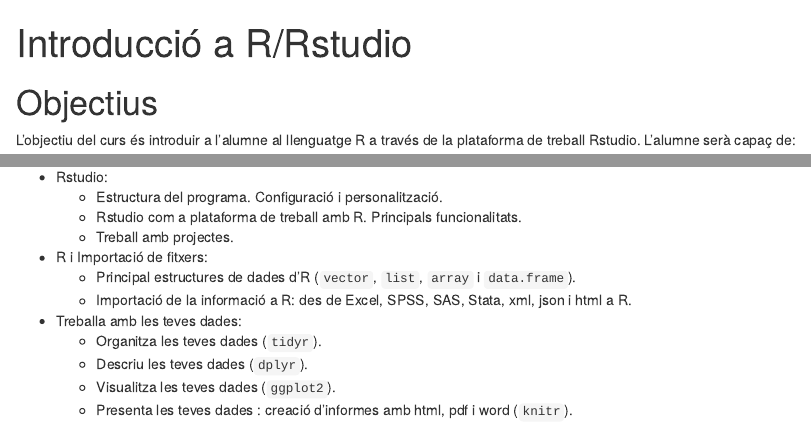
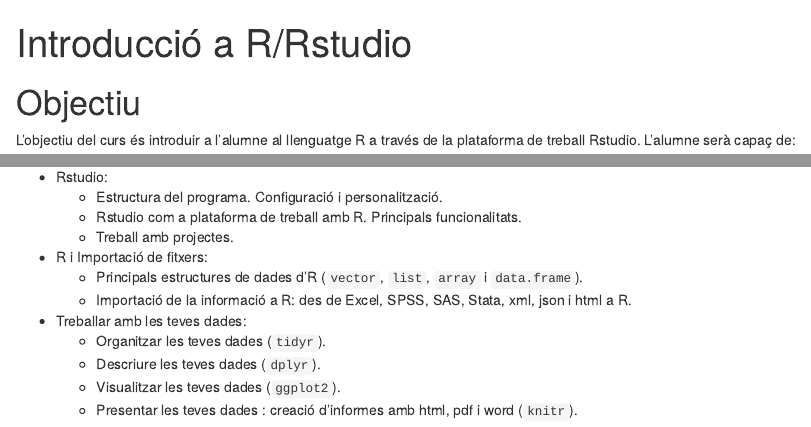
Before and after one commit to mcomas/rcurs, an R Markdown document (guio.Rmd): the page in a window 1100 px wide, from its top, and a second part further down, joined at a grey line. Rendered offline with R 4.5, knitr and Pandoc, with nearby package versions.

Commit message:
Modificacions d'estil al guió

```diff
--- a/guio.Rmd
+++ b/guio.Rmd
@@ -3,7 +3,7 @@ title: "Introducció a R/Rstudio"
 output: html_document
 ---
 
-# Objectius
+# Objectiu
 
 L'objectiu del curs és introduir a l'alumne al llenguatge R a través de la plataforma de treball Rstudio. L'alumne serà capaç de:
 
@@ -29,11 +29,11 @@ Coneixements d'estadística bàsica.
     * Treball amb projectes.
 
   * R i Importació de fitxers:
-    * Principal estructures de dades d'R (`vector`, `list`, `array` i `data.frame`).
+    * Principals estructures de dades d'R (`vector`, `list`, `array` i `data.frame`).
     * Importació de la informació a R: des de Excel, SPSS, SAS, Stata, xml, json i html a R.
 
-  * Treballa amb les teves dades:
-    * Organitza les teves dades (`tidyr`).
-    * Descriu les teves dades (`dplyr`).
-    * Visualitza les teves dades (`ggplot2`).
-    * Presenta les teves dades : creació d'informes amb html, pdf i word (`knitr`).
+  * Treballar amb les teves dades:
+    * Organitzar les teves dades (`tidyr`).
+    * Descriure les teves dades (`dplyr`).
+    * Visualitzar les teves dades (`ggplot2`).
+    * Presentar les teves dades : creació d'informes amb html, pdf i word (`knitr`).
```
